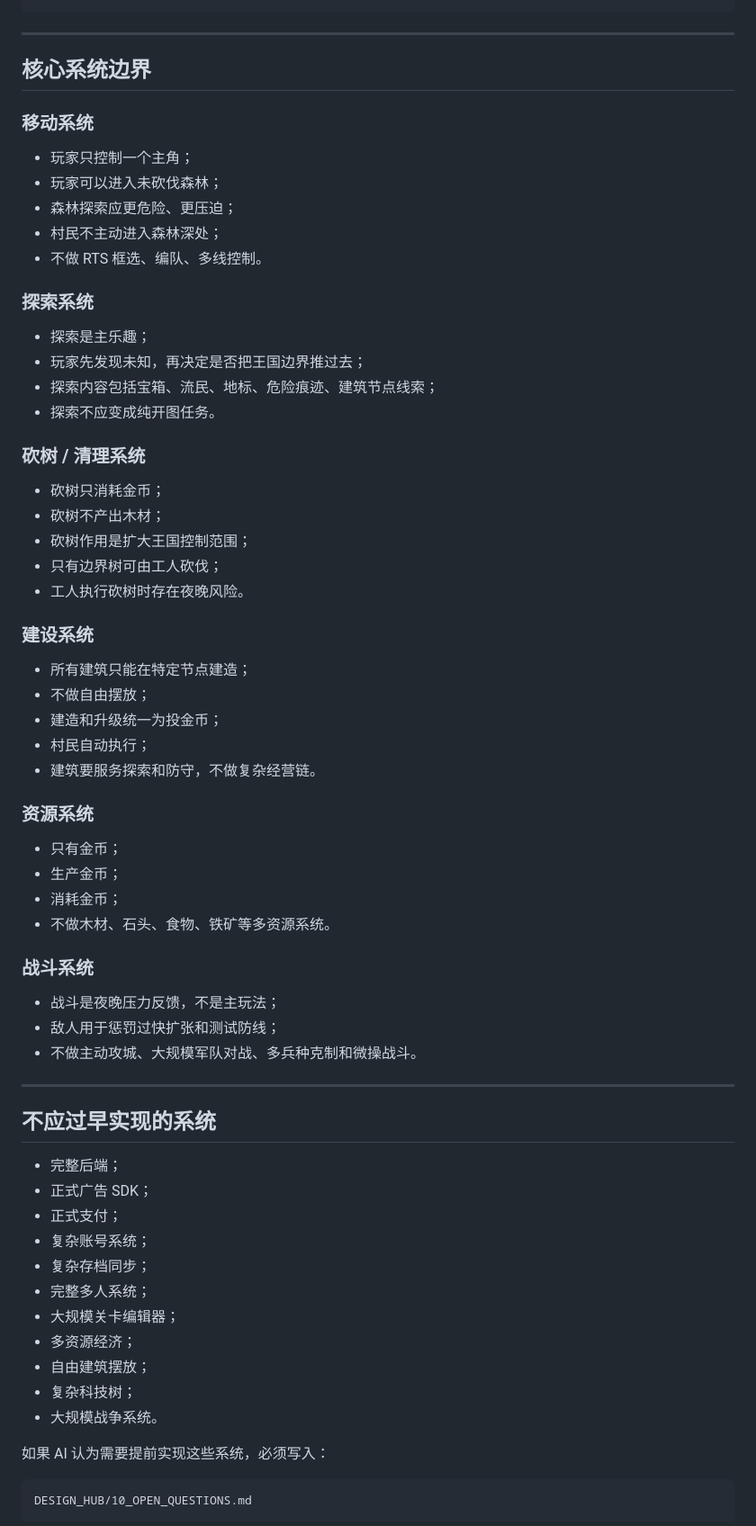
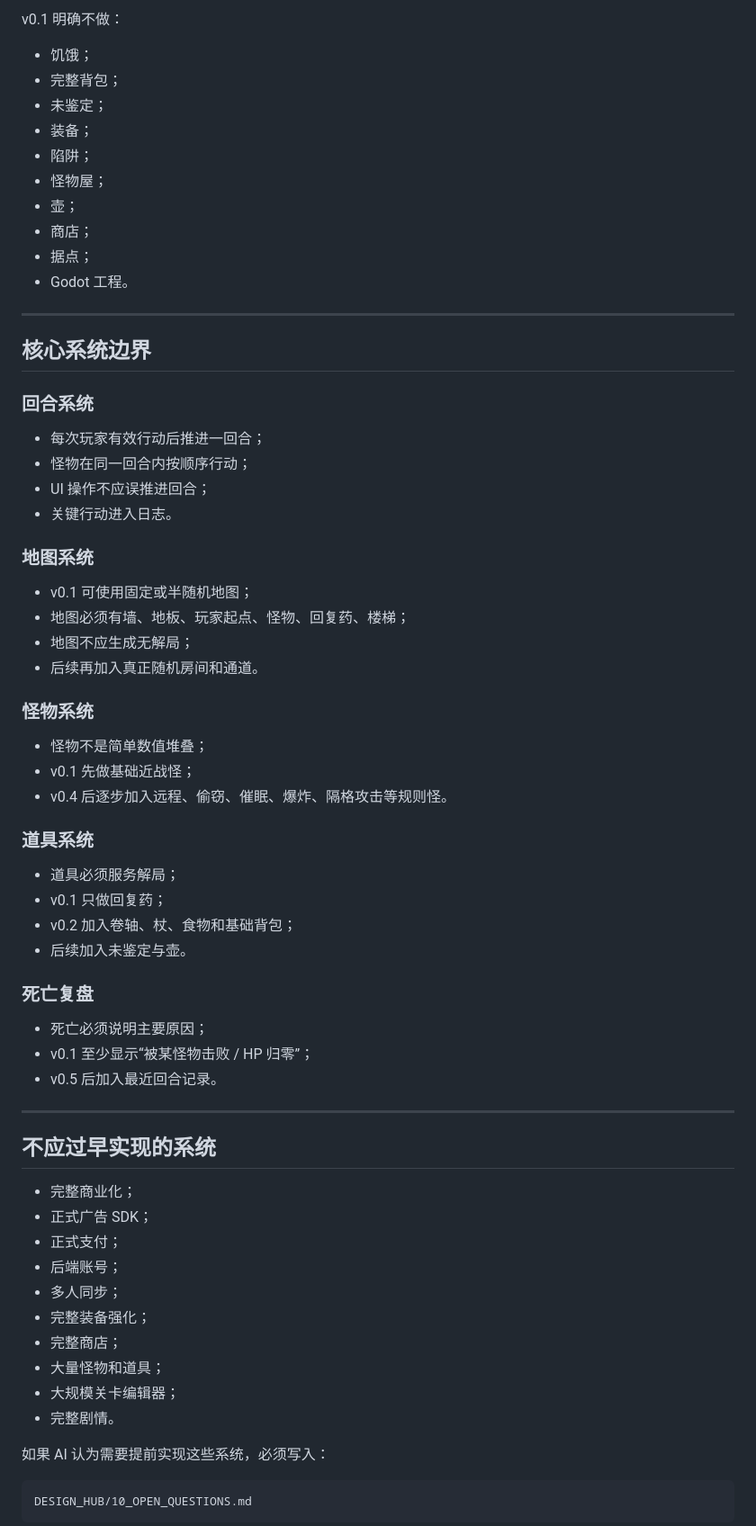
Before and after one commit to fengtingzhe/shiren-like, a Markdown page: DESIGN_HUB/04_SYSTEM_OVERVIEW.md, the part around one of its changes. Shown at 90% size. GitHub-like rendering.

Commit message:
Redirect system overview to shiren-like

```diff
--- a/DESIGN_HUB/04_SYSTEM_OVERVIEW.md
+++ b/DESIGN_HUB/04_SYSTEM_OVERVIEW.md
@@ -35,67 +56,67 @@
+v0.1 明确不做：
+
+- 饥饿；
+- 完整背包；
+- 未鉴定；
+- 装备；
+- 陷阱；
+- 怪物屋；
+- 壶；
+- 商店；
+- 据点；
+- Godot 工程。
 
 ---
 
 ## 核心系统边界
 
-### 移动系统
+### 回合系统
 
-- 玩家只控制一个主角；
-- 玩家可以进入未砍伐森林；
-- 森林探索应更危险、更压迫；
-- 村民不主动进入森林深处；
-- 不做 RTS 框选、编队、多线控制。
+- 每次玩家有效行动后推进一回合；
+- 怪物在同一回合内按顺序行动；
+- UI 操作不应误推进回合；
+- 关键行动进入日志。
 
-### 探索系统
+### 地图系统
 
-- 探索是主乐趣；
-- 玩家先发现未知，再决定是否把王国边界推过去；
-- 探索内容包括宝箱、流民、地标、危险痕迹、建筑节点线索；
-- 探索不应变成纯开图任务。
+- v0.1 可使用固定或半随机地图；
+- 地图必须有墙、地板、玩家起点、怪物、回复药、楼梯；
+- 地图不应生成无解局；
+- 后续再加入真正随机房间和通道。
 
-### 砍树 / 清理系统
+### 怪物系统
 
-- 砍树只消耗金币；
-- 砍树不产出木材；
-- 砍树作用是扩大王国控制范围；
-- 只有边界树可由工人砍伐；
-- 工人执行砍树时存在夜晚风险。
+- 怪物不是简单数值堆叠；
+- v0.1 先做基础近战怪；
+- v0.4 后逐步加入远程、偷窃、催眠、爆炸、隔格攻击等规则怪。
 
-### 建设系统
+### 道具系统
 
-- 所有建筑只能在特定节点建造；
-- 不做自由摆放；
-- 建造和升级统一为投金币；
-- 村民自动执行；
-- 建筑要服务探索和防守，不做复杂经营链。
+- 道具必须服务解局；
+- v0.1 只做回复药；
+- v0.2 加入卷轴、杖、食物和基础背包；
+- 后续加入未鉴定与壶。
 
-### 资源系统
+### 死亡复盘
 
-- 只有金币；
-- 生产金币；
-- 消耗金币；
-- 不做木材、石头、食物、铁矿等多资源系统。
-
-### 战斗系统
-
-- 战斗是夜晚压力反馈，不是主玩法；
-- 敌人用于惩罚过快扩张和测试防线；
-- 不做主动攻城、大规模军队对战、多兵种克制和微操战斗。
+- 死亡必须说明主要原因；
+- v0.1 至少显示“被某怪物击败 / HP 归零”；
+- v0.5 后加入最近回合记录。
 
 ---
 
 ## 不应过早实现的系统
 
-- 完整后端；
+- 完整商业化；
 - 正式广告 SDK；
 - 正式支付；
-- 复杂账号系统；
-- 复杂存档同步；
-- 完整多人系统；
+- 后端账号；
+- 多人同步；
+- 完整装备强化；
+- 完整商店；
+- 大量怪物和道具；
 - 大规模关卡编辑器；
-- 多资源经济；
-- 自由建筑摆放；
-- 复杂科技树；
-- 大规模战争系统。
+- 完整剧情。
 
 如果 AI 认为需要提前实现这些系统，必须写入：
 
```
Also changed, not shown: other parts of DESIGN_HUB/04_SYSTEM_OVERVIEW.md (+34 -13 lines).
